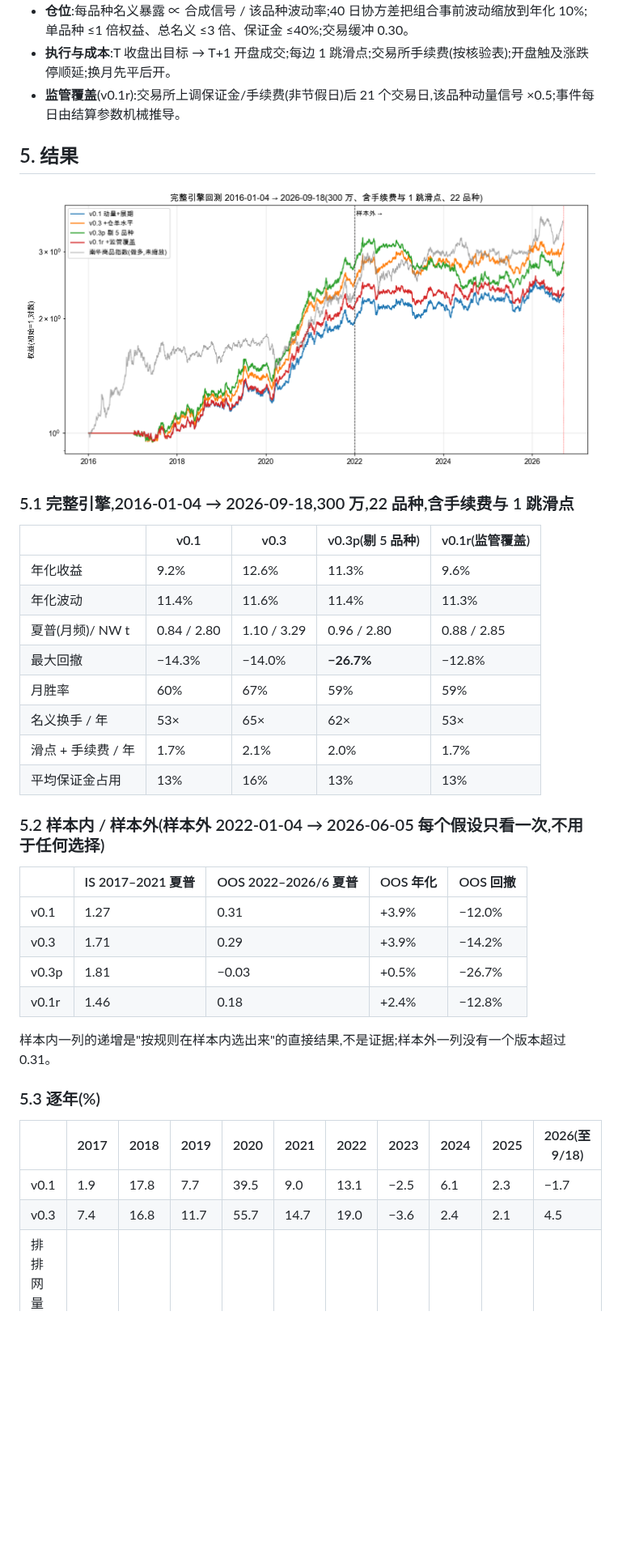
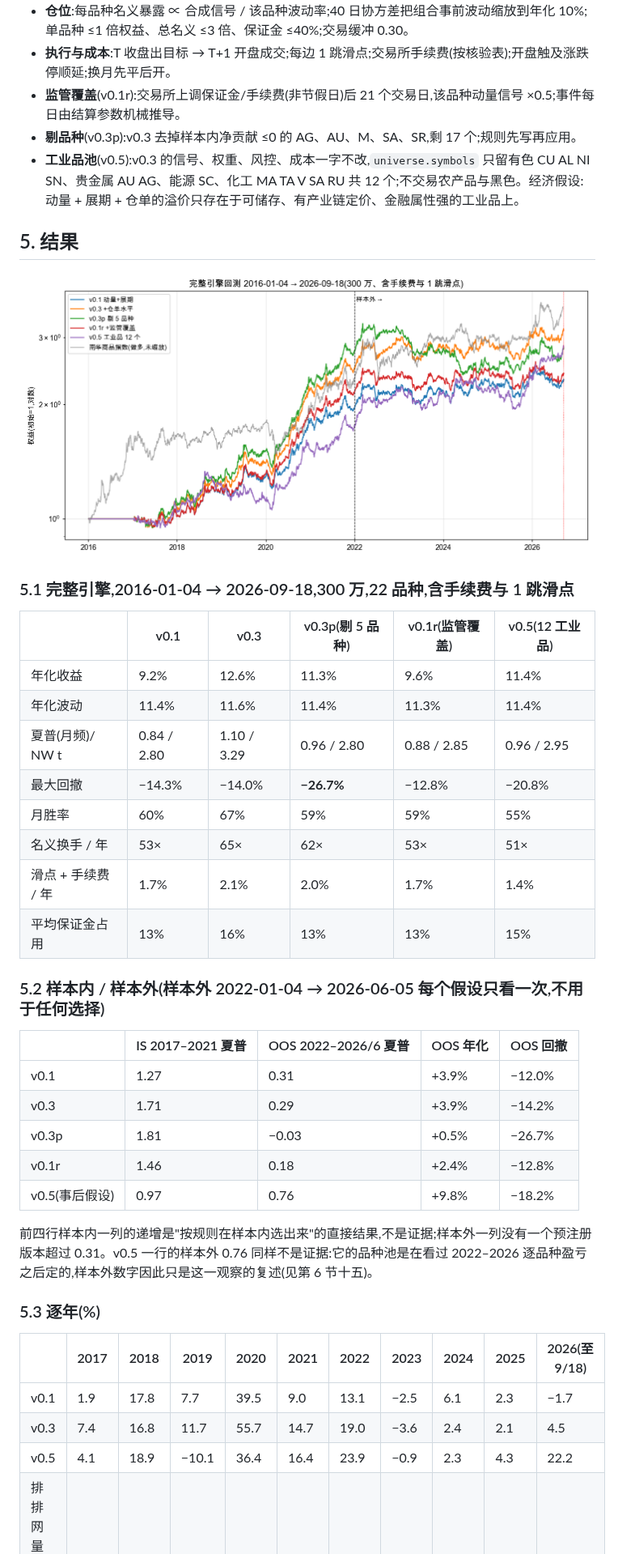
Before and after one commit to goodzcyabc/cta-china-futures, a Markdown page: report/report_v0.3.md, the part around one of its changes. Shown at 81% size. Drawn GitHub-style; pictures changed too: report/figures/equity_variants.png; blank space fills up the shorter version.

```diff
--- a/report/report_v0.3.md
+++ b/report/report_v0.3.md
@@ -75,6 +78,8 @@
 - **仓位**:每品种名义暴露 ∝ 合成信号 / 该品种波动率;40 日协方差把组合事前波动缩放到年化 10%;单品种 ≤1 倍权益、总名义 ≤3 倍、保证金 ≤40%;交易缓冲 0.30。
 - **执行与成本**:T 收盘出目标 → T+1 开盘成交;每边 1 跳滑点;交易所手续费(按核验表);开盘触及涨跌停顺延;换月先平后开。
 - **监管覆盖**(v0.1r):交易所上调保证金/手续费(非节假日)后 21 个交易日,该品种动量信号 ×0.5;事件每日由结算参数机械推导。
+- **剔品种**(v0.3p):v0.3 去掉样本内净贡献 ≤0 的 AG、AU、M、SA、SR,剩 17 个;规则先写再应用。
+- **工业品池**(v0.5):v0.3 的信号、权重、风控、成本一字不改,`universe.symbols` 只留有色 CU AL NI SN、贵金属 AU AG、能源 SC、化工 MA TA V SA RU 共 12 个;不交易农产品与黑色。经济假设:动量 + 展期 + 仓单的溢价只存在于可储存、有产业链定价、金融属性强的工业品上。
 
 ## 5. 结果
 
@@ -82,15 +87,15 @@
 
 ### 5.1 完整引擎,2016-01-04 → 2026-09-18,300 万,22 品种,含手续费与 1 跳滑点
-| | v0.1 | v0.3 | v0.3p(剔 5 品种) | v0.1r(监管覆盖) |
-|---|---|---|---|---|
-| 年化收益 | 9.2% | 12.6% | 11.3% | 9.6% |
-| 年化波动 | 11.4% | 11.6% | 11.4% | 11.3% |
-| 夏普(月频)/ NW t | 0.84 / 2.80 | 1.10 / 3.29 | 0.96 / 2.80 | 0.88 / 2.85 |
-| 最大回撤 | −14.3% | −14.0% | **−26.7%** | −12.8% |
-| 月胜率 | 60% | 67% | 59% | 59% |
-| 名义换手 / 年 | 53× | 65× | 62× | 53× |
-| 滑点 + 手续费 / 年 | 1.7% | 2.1% | 2.0% | 1.7% |
-| 平均保证金占用 | 13% | 16% | 13% | 13% |
+| | v0.1 | v0.3 | v0.3p(剔 5 品种) | v0.1r(监管覆盖) | v0.5(12 工业品) |
+|---|---|---|---|---|---|
+| 年化收益 | 9.2% | 12.6% | 11.3% | 9.6% | 11.4% |
+| 年化波动 | 11.4% | 11.6% | 11.4% | 11.3% | 11.4% |
+| 夏普(月频)/ NW t | 0.84 / 2.80 | 1.10 / 3.29 | 0.96 / 2.80 | 0.88 / 2.85 | 0.96 / 2.95 |
+| 最大回撤 | −14.3% | −14.0% | **−26.7%** | −12.8% | −20.8% |
+| 月胜率 | 60% | 67% | 59% | 59% | 55% |
+| 名义换手 / 年 | 53× | 65× | 62× | 53× | 51× |
+| 滑点 + 手续费 / 年 | 1.7% | 2.1% | 2.0% | 1.7% | 1.4% |
+| 平均保证金占用 | 13% | 16% | 13% | 13% | 15% |
 
 ### 5.2 样本内 / 样本外(样本外 2022-01-04 → 2026-06-05 每个假设只看一次,不用于任何选择)
 | | IS 2017–2021 夏普 | OOS 2022–2026/6 夏普 | OOS 年化 | OOS 回撤 |
@@ -99,14 +104,16 @@
 | v0.3 | 1.71 | 0.29 | +3.9% | −14.2% |
 | v0.3p | 1.81 | −0.03 | +0.5% | −26.7% |
 | v0.1r | 1.46 | 0.18 | +2.4% | −12.8% |
+| v0.5(事后假设) | 0.97 | 0.76 | +9.8% | −18.2% |
 
-样本内一列的递增是"按规则在样本内选出来"的直接结果,不是证据;样本外一列没有一个版本超过 0.31。
+前四行样本内一列的递增是"按规则在样本内选出来"的直接结果,不是证据;样本外一列没有一个预注册版本超过 0.31。v0.5 一行的样本外 0.76 同样不是证据:它的品种池是在看过 2022–2026 逐品种盈亏之后定的,样本外数字因此只是这一观察的复述(见第 6 节十五)。
 
 ### 5.3 逐年(%)
 | | 2017 | 2018 | 2019 | 2020 | 2021 | 2022 | 2023 | 2024 | 2025 | 2026(至 9/18) |
 |---|---|---|---|---|---|---|---|---|---|---|
 | v0.1 | 1.9 | 17.8 | 7.7 | 39.5 | 9.0 | 13.1 | −2.5 | 6.1 | 2.3 | −1.7 |
 | v0.3 | 7.4 | 16.8 | 11.7 | 55.7 | 14.7 | 19.0 | −3.6 | 2.4 | 2.1 | 4.5 |
+| v0.5 | 4.1 | 18.9 | −10.1 | 36.4 | 16.4 | 23.9 | −0.9 | 2.3 | 4.3 | 22.2 |
 | 排排网量化 CTA 趋势指数 | 1.5 | 5.2 | 9.0 | 29.0 | 6.4 | 2.0 | −1.3 | 6.2 | 14.7 | — |
 | 南华商品 | 7.9 | −5.8 | 15.6 | 7.4 | 20.9 | 19.7 | 6.2 | −1.3 | 5.4 | 16.1 |
 
```
Also changed, not shown: other parts of report/report_v0.3.md (+27 -17 lines), README.md (+1 -1 lines), docs/design_log.md (+10 -8 lines), 1 other file.
